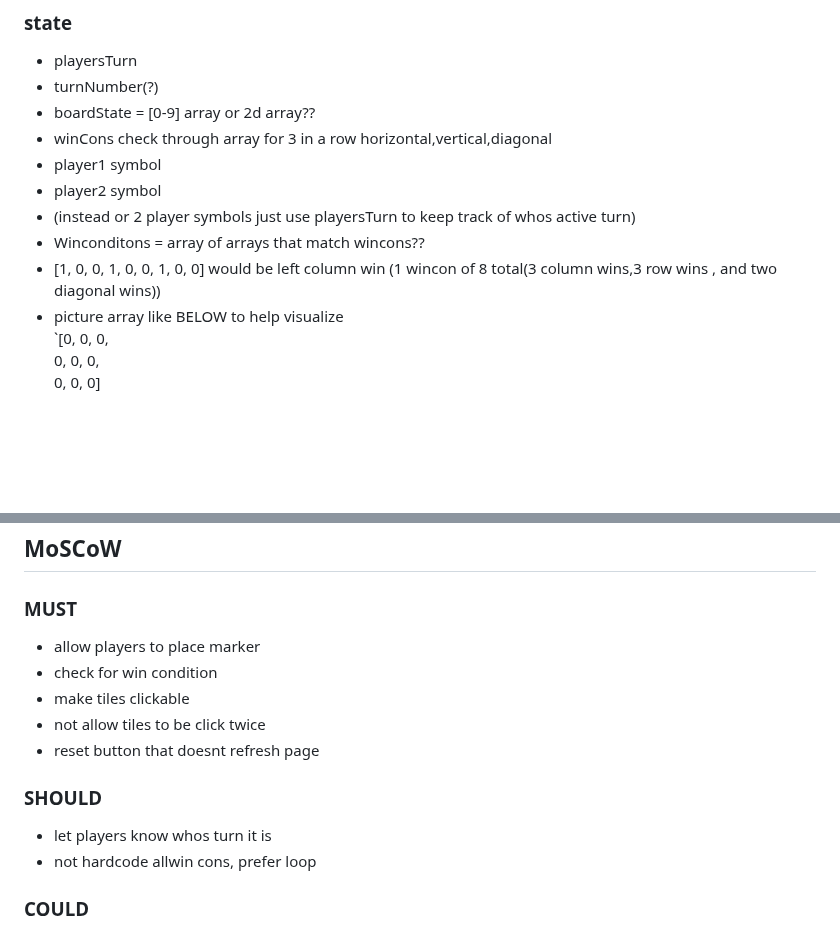
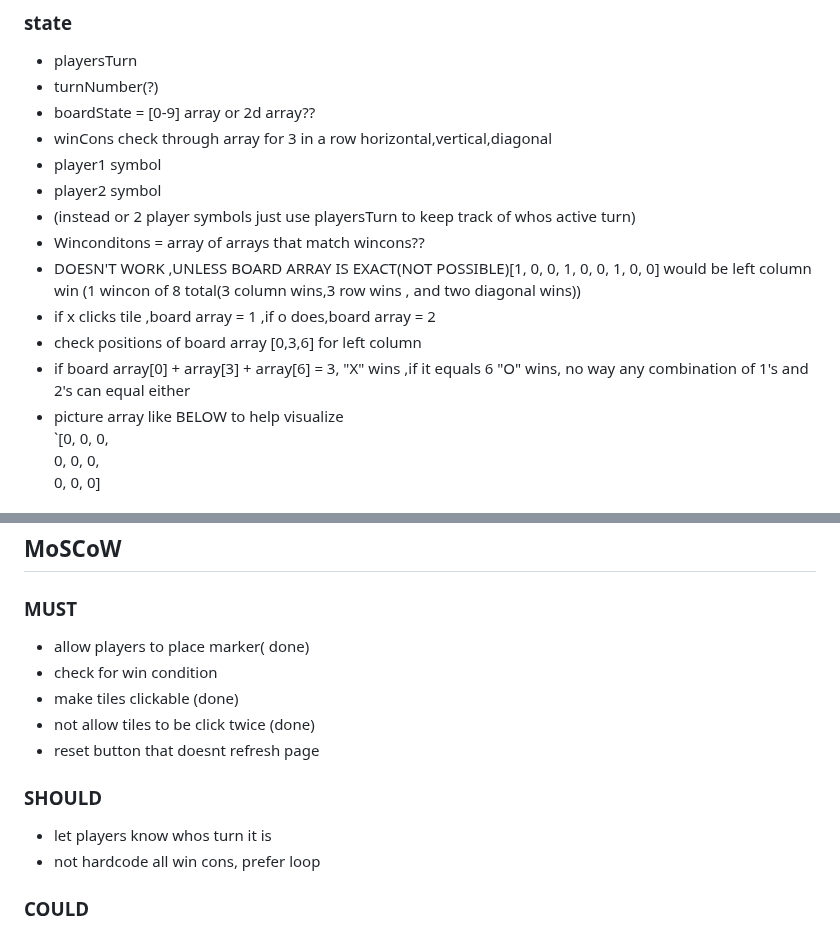
Before and after one commit to ZacRayTho/tic-tac-toe, a Markdown page: pseudocode.md, 2 parts joined by grey strips. Rendered like a GitHub page; blank space fills up the shorter version.

```diff
--- a/pseudocode.md
+++ b/pseudocode.md
@@ -30,7 +30,10 @@
  - player2 symbol
  - (instead or 2 player symbols just use playersTurn to keep track of whos active turn)
  - Winconditons = array of arrays that match wincons??
- - [1, 0, 0, 1, 0, 0, 1, 0, 0] would be left column win (1 wincon of 8 total(3 column wins,3 row wins , and two diagonal wins))
+ - DOESN'T WORK ,UNLESS BOARD ARRAY IS EXACT(NOT POSSIBLE)[1, 0, 0, 1, 0, 0, 1, 0, 0] would be left column win (1 wincon of 8 total(3 column wins,3 row wins , and two diagonal wins))
+ - if x clicks tile ,board array = 1 ,if o does,board array = 2
+ - check positions of board array [0,3,6] for left column
+ - if board array[0] + array[3] + array[6] = 3, "X" wins ,if it equals 6 "O" wins, no way any combination of 1's and 2's can equal either
  - picture array like BELOW to help visualize
  `[0, 0, 0,
    0, 0, 0,
@@ -94,14 +97,14 @@
 ## MoSCoW
 
 ### MUST
-- allow players to place marker
+- allow players to place marker( done)
 - check for win condition
-- make tiles clickable
-- not allow tiles to be click twice
+- make tiles clickable (done)
+- not allow tiles to be click twice (done)
 - reset button that doesnt refresh page
 ### SHOULD
 - let players know whos turn it is
-- not hardcode allwin cons, prefer loop
+- not hardcode all win cons, prefer loop
 ### COULD
 - stretch goals
 - tiles darken or bounce on hover?
```
